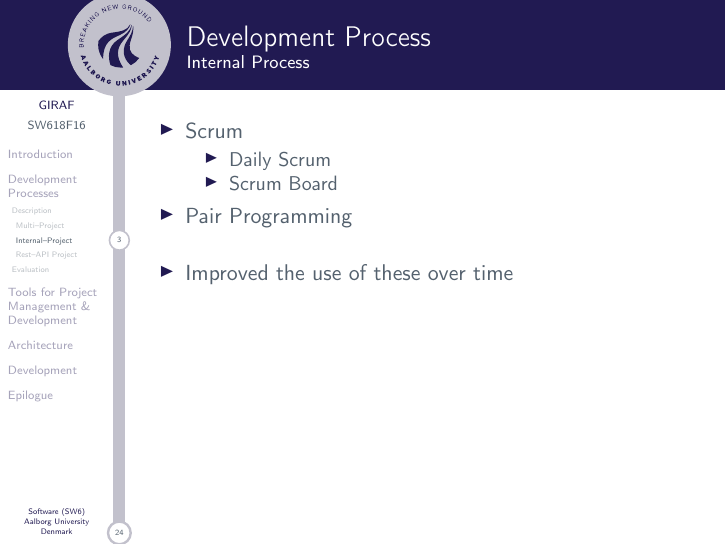
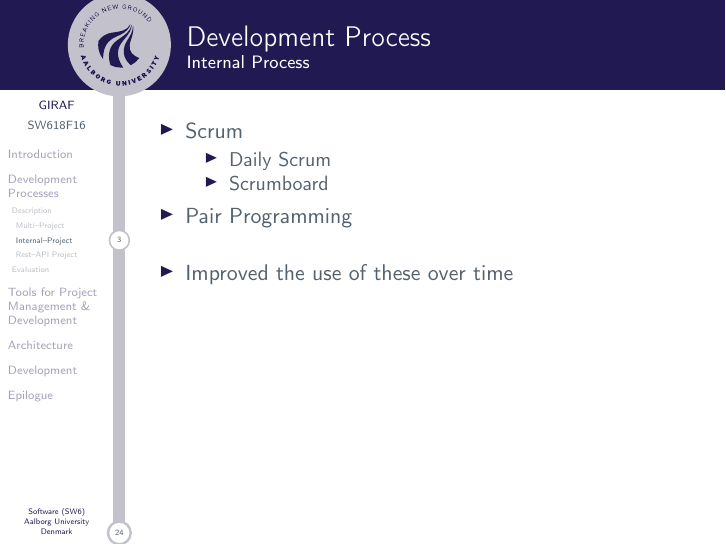
Before and after one commit to SW618/SW6-Presentation, LaTeX slides (master.tex, which reads slides/soren.tex): page 4 of 27. Compiled offline with pdfLaTeX.

```diff
--- a/slides/soren.tex
+++ b/slides/soren.tex
@@ -52,7 +52,7 @@
         \item Scrum
         \begin{itemize}
         	\item Daily Scrum
-        	\item Scrum Board
+        	\item Scrumboard
         \end{itemize}
         \item Pair Programming
         \bigskip
```
